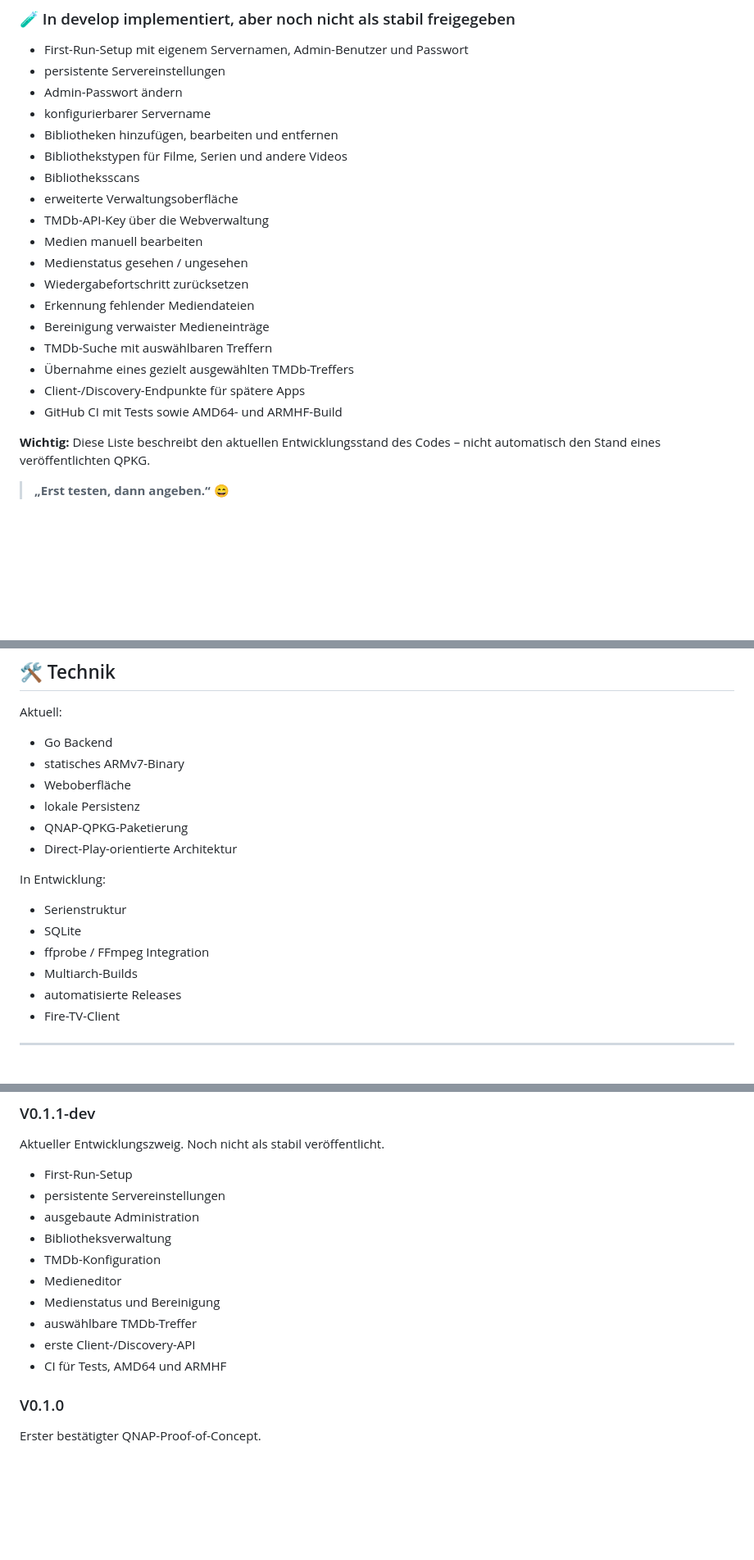
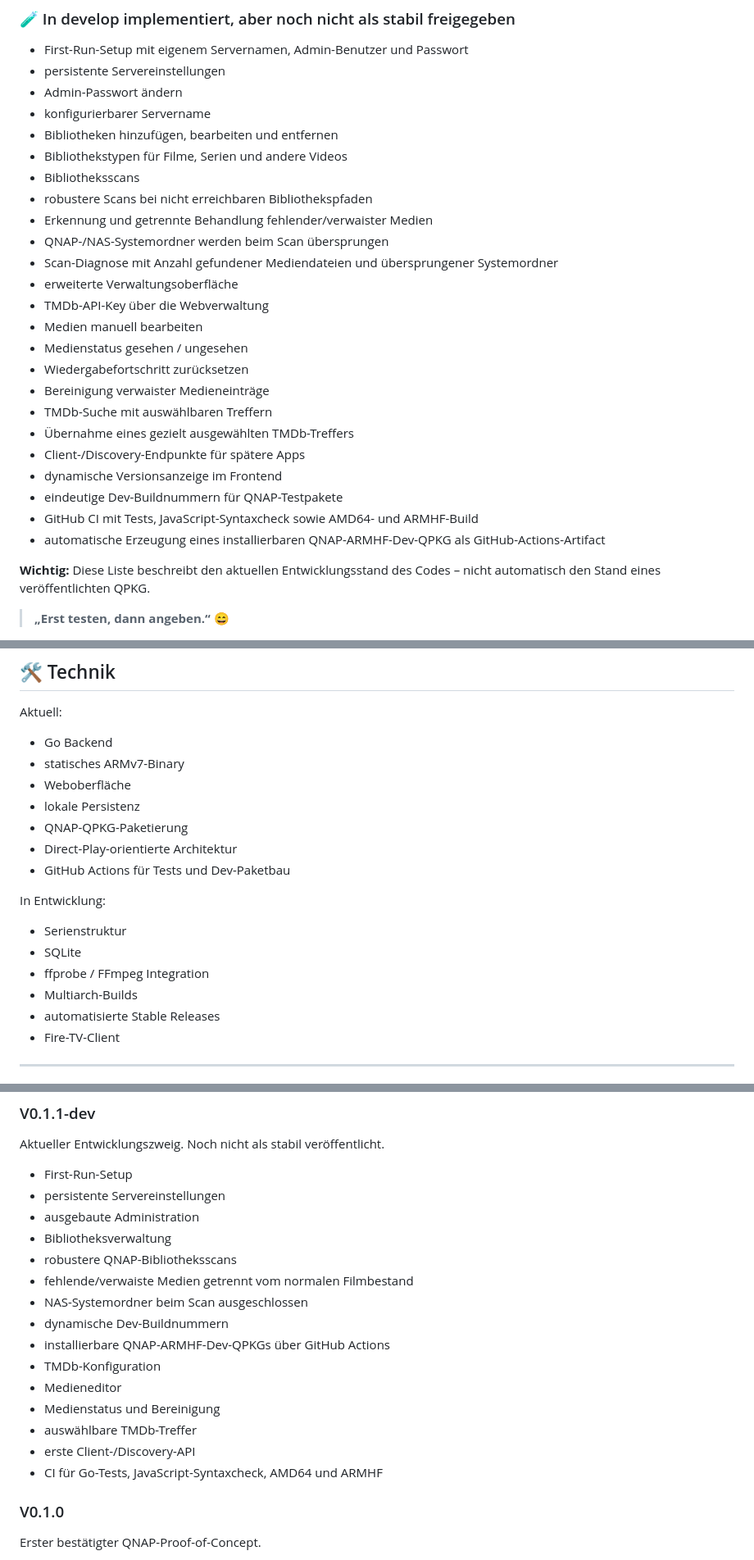
Before and after one commit to hotteftw1981/BuddyFlix, a Markdown page: README.md, 3 parts joined by grey strips. Shown at 82% size. GitHub-like rendering; blank space fills up the shorter version.

Commit message:
docs: update develop status and scanner progress

```diff
--- a/README.md
+++ b/README.md
@@ -47,17 +47,23 @@ V0.1.0 ist weiterhin nur der bestätigte QNAP-Proof-of-Concept. Alles, was unten
 - Bibliotheken hinzufügen, bearbeiten und entfernen
 - Bibliothekstypen für Filme, Serien und andere Videos
 - Bibliotheksscans
+- robustere Scans bei nicht erreichbaren Bibliothekspfaden
+- Erkennung und getrennte Behandlung fehlender/verwaister Medien
+- QNAP-/NAS-Systemordner werden beim Scan übersprungen
+- Scan-Diagnose mit Anzahl gefundener Mediendateien und übersprungener Systemordner
 - erweiterte Verwaltungsoberfläche
 - TMDb-API-Key über die Webverwaltung
 - Medien manuell bearbeiten
 - Medienstatus gesehen / ungesehen
 - Wiedergabefortschritt zurücksetzen
-- Erkennung fehlender Mediendateien
 - Bereinigung verwaister Medieneinträge
 - TMDb-Suche mit auswählbaren Treffern
 - Übernahme eines gezielt ausgewählten TMDb-Treffers
 - Client-/Discovery-Endpunkte für spätere Apps
-- GitHub CI mit Tests sowie AMD64- und ARMHF-Build
+- dynamische Versionsanzeige im Frontend
+- eindeutige Dev-Buildnummern für QNAP-Testpakete
+- GitHub CI mit Tests, JavaScript-Syntaxcheck sowie AMD64- und ARMHF-Build
+- automatische Erzeugung eines installierbaren QNAP-ARMHF-Dev-QPKG als GitHub-Actions-Artifact
 
 **Wichtig:** Diese Liste beschreibt den aktuellen Entwicklungsstand des Codes – nicht automatisch den Stand eines veröffentlichten QPKG.
 
@@ -204,6 +211,7 @@ Aktuell:
 - lokale Persistenz
 - QNAP-QPKG-Paketierung
 - Direct-Play-orientierte Architektur
+- GitHub Actions für Tests und Dev-Paketbau
 
 In Entwicklung:
 
@@ -211,7 +219,7 @@ In Entwicklung:
 - SQLite
 - ffprobe / FFmpeg Integration
 - Multiarch-Builds
-- automatisierte Releases
+- automatisierte Stable Releases
 - Fire-TV-Client
 
 ---
@@ -246,12 +254,17 @@ Aktueller Entwicklungszweig. Noch nicht als stabil veröffentlicht.
 - persistente Servereinstellungen
 - ausgebaute Administration
 - Bibliotheksverwaltung
+- robustere QNAP-Bibliotheksscans
+- fehlende/verwaiste Medien getrennt vom normalen Filmbestand
+- NAS-Systemordner beim Scan ausgeschlossen
+- dynamische Dev-Buildnummern
+- installierbare QNAP-ARMHF-Dev-QPKGs über GitHub Actions
 - TMDb-Konfiguration
 - Medieneditor
 - Medienstatus und Bereinigung
 - auswählbare TMDb-Treffer
 - erste Client-/Discovery-API
-- CI für Tests, AMD64 und ARMHF
+- CI für Go-Tests, JavaScript-Syntaxcheck, AMD64 und ARMHF
 
 ### V0.1.0
 
```
Also changed, not shown: other parts of README.md (+2 -1 lines).
